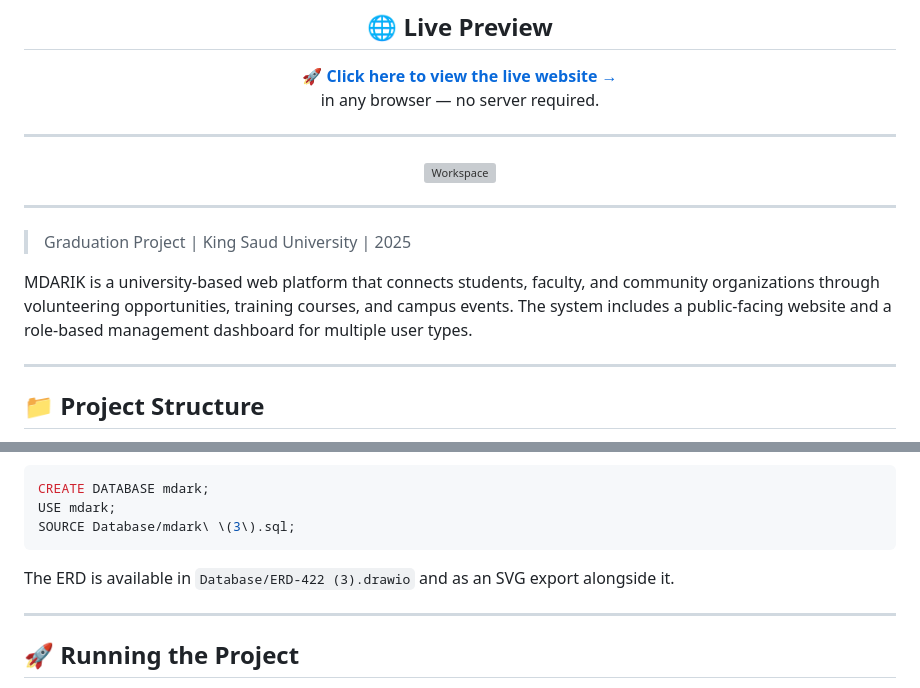
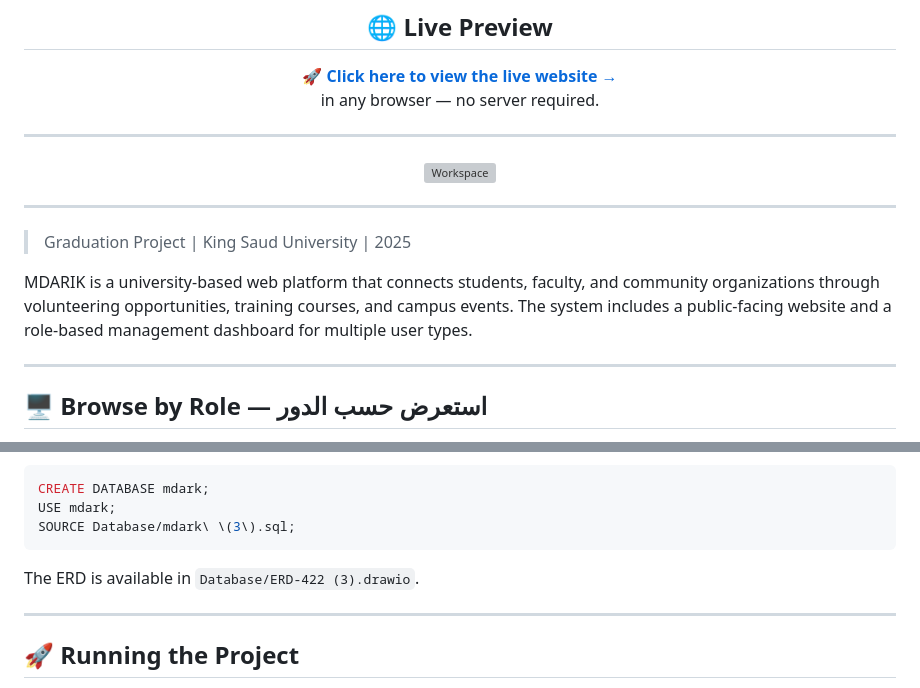
Before and after one commit to Leen-web0/MDARIK-University-Volunteering-Events-Platform, a Markdown page: README.md, 2 parts joined by grey strips. Drawn GitHub-style; grey boxes are pictures that could not be loaded.

````diff
--- a/README.md
+++ b/README.md
@@ -20,14 +20,13 @@ in any browser — no server required.
 <img src="https://i.pinimg.com/originals/6d/be/77/6dbe776fb412b0ade2600846d434c669.gif" alt="Workspace" width="70%"/>
 </div>
 
+---
 
----
 > Graduation Project | King Saud University | 2025
 
 MDARIK is a university-based web platform that connects students, faculty, and community organizations through volunteering opportunities, training courses, and campus events. The system includes a public-facing website and a role-based management dashboard for multiple user types.
 
-
 ---
 
-## 📁 Project Structure
+## 🖥️ Browse by Role — استعرض حسب الدور
 
@@ -162,7 +143,7 @@ USE mdark;
 SOURCE Database/mdark\ \(3\).sql;
 ```
 
-The ERD is available in `Database/ERD-422 (3).drawio` and as an SVG export alongside it.
+The ERD is available in `Database/ERD-422 (3).drawio`.
 
 ---
 
````
Also changed, not shown: other parts of README.md (+61 -86 lines).
